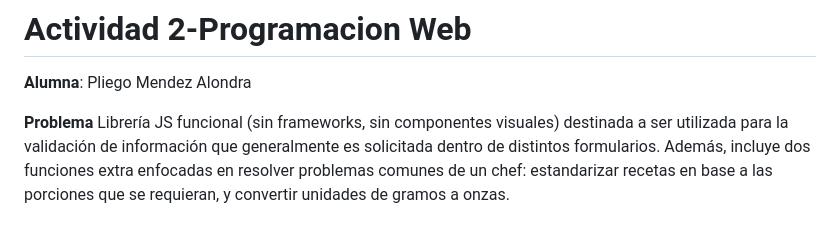
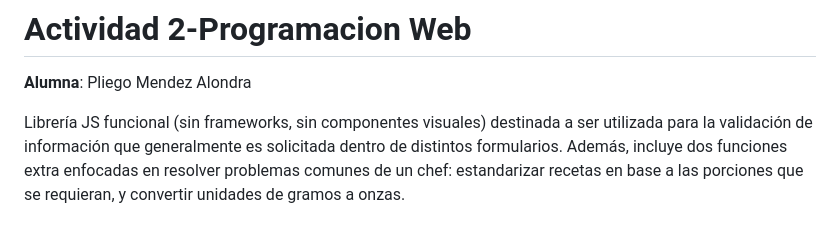
Before and after one commit to AlondraPliego/Actividad2-ProgramacionWeb, a Markdown page: README.md, the part around the change. Rendered like a GitHub page.

Commit message:
Actualización de actividad

```diff
--- a/README.md
+++ b/README.md
@@ -1,7 +1,6 @@
 # Actividad 2-Programacion Web
 **Alumna**: Pliego Mendez Alondra
 
-**Problema**
 Librería JS funcional (sin frameworks, sin componentes visuales) destinada a ser utilizada para la validación de información que generalmente es solicitada dentro de distintos formularios. Además, incluye dos funciones extra enfocadas en resolver problemas comunes de un chef: estandarizar recetas en base a las porciones que se requieran, y convertir unidades de gramos a onzas.
 ## Instalación
 Para la utilización de esta libreria descarga el archivo utileria.js de la carpeta /js de este repositorio e inclúyelo en tu HTML antes de tu propio script:
```
